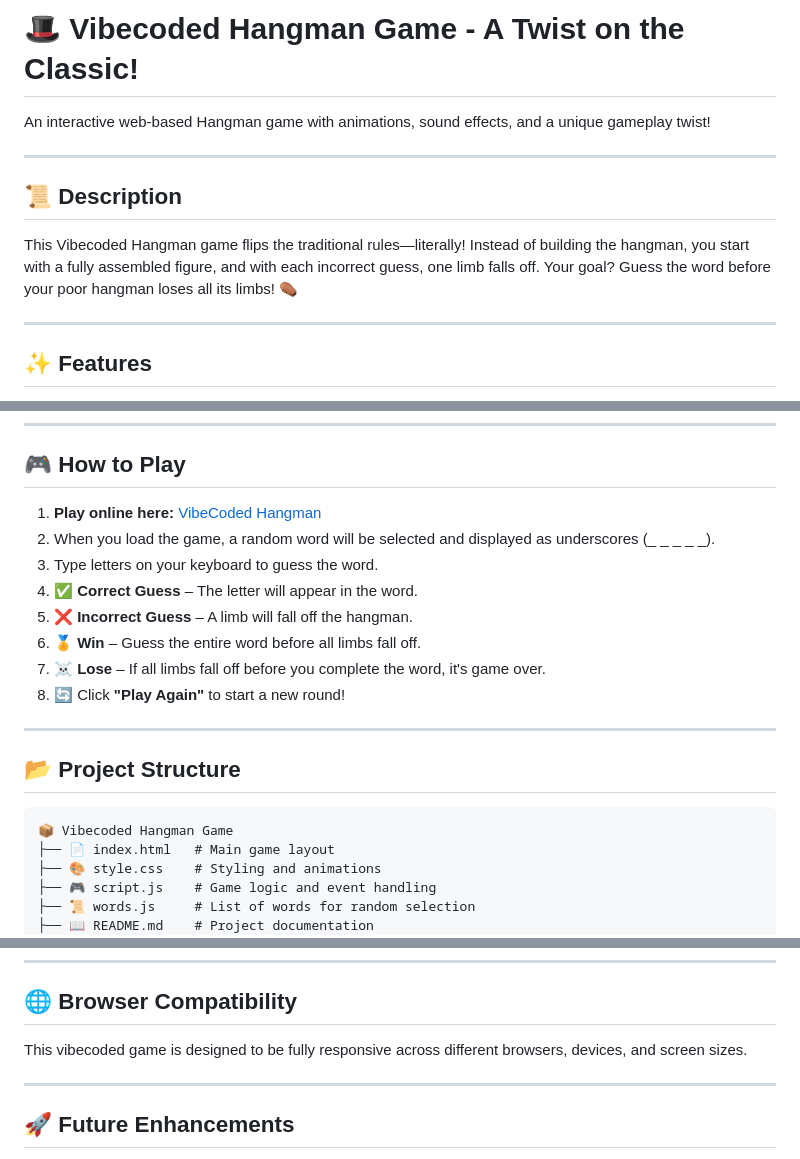
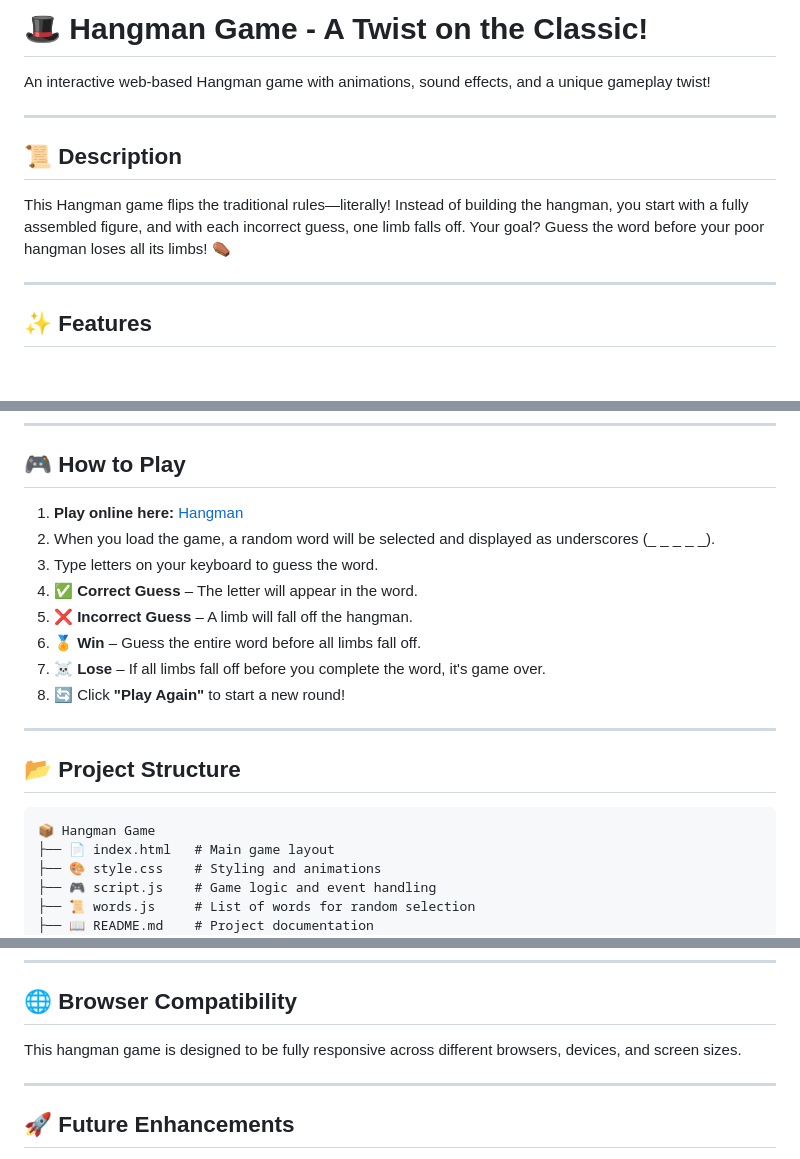
Before and after one commit to TechNerd2009/Shankar-Hangman-Game, a Markdown page: README.md, 3 parts joined by grey strips. Drawn GitHub-style; blank space fills up the shorter version.

````diff
--- a/README.md
+++ b/README.md
@@ -1,4 +1,4 @@
-# 🎩 Vibecoded Hangman Game - A Twist on the Classic!
+# 🎩 Hangman Game - A Twist on the Classic!
 
 An interactive web-based Hangman game with animations, sound effects, and a unique gameplay twist!
 
@@ -6,7 +6,7 @@ An interactive web-based Hangman game with animations, sound effects, and a uniq
 
 ## 📜 Description
 
-This Vibecoded Hangman game flips the traditional rules—literally! Instead of building the hangman, you start with a fully assembled figure, and with each incorrect guess, one limb falls off. Your goal? Guess the word before your poor hangman loses all its limbs! ⚰️
+This Hangman game flips the traditional rules—literally! Instead of building the hangman, you start with a fully assembled figure, and with each incorrect guess, one limb falls off. Your goal? Guess the word before your poor hangman loses all its limbs! ⚰️
 
 ---
 
@@ -23,7 +23,7 @@ This Vibecoded Hangman game flips the traditional rules—literally! Instead of
 
 ## 🎮 How to Play
 
-1. **Play online here:** [VibeCoded Hangman](https://vibecoded-hangman-game.netlify.app/)
+1. **Play online here:** [Hangman](https://shankar-hangman-game.netlify.app/)
 1. When you load the game, a random word will be selected and displayed as underscores (_ _ _ _ _).
 2. Type letters on your keyboard to guess the word.
 3. ✅ **Correct Guess** – The letter will appear in the word.
@@ -37,7 +37,7 @@ This Vibecoded Hangman game flips the traditional rules—literally! Instead of
 ## 📂 Project Structure
 
 ```
-📦 Vibecoded Hangman Game
+📦 Hangman Game
 ├── 📄 index.html   # Main game layout
 ├── 🎨 style.css    # Styling and animations
 ├── 🎮 script.js    # Game logic and event handling
@@ -63,7 +63,7 @@ This Vibecoded Hangman game flips the traditional rules—literally! Instead of
 
 ## 🌐 Browser Compatibility
 
-This vibecoded game is designed to be fully responsive across different browsers, devices, and screen sizes.
+This hangman game is designed to be fully responsive across different browsers, devices, and screen sizes.
 
 ---
 
````
